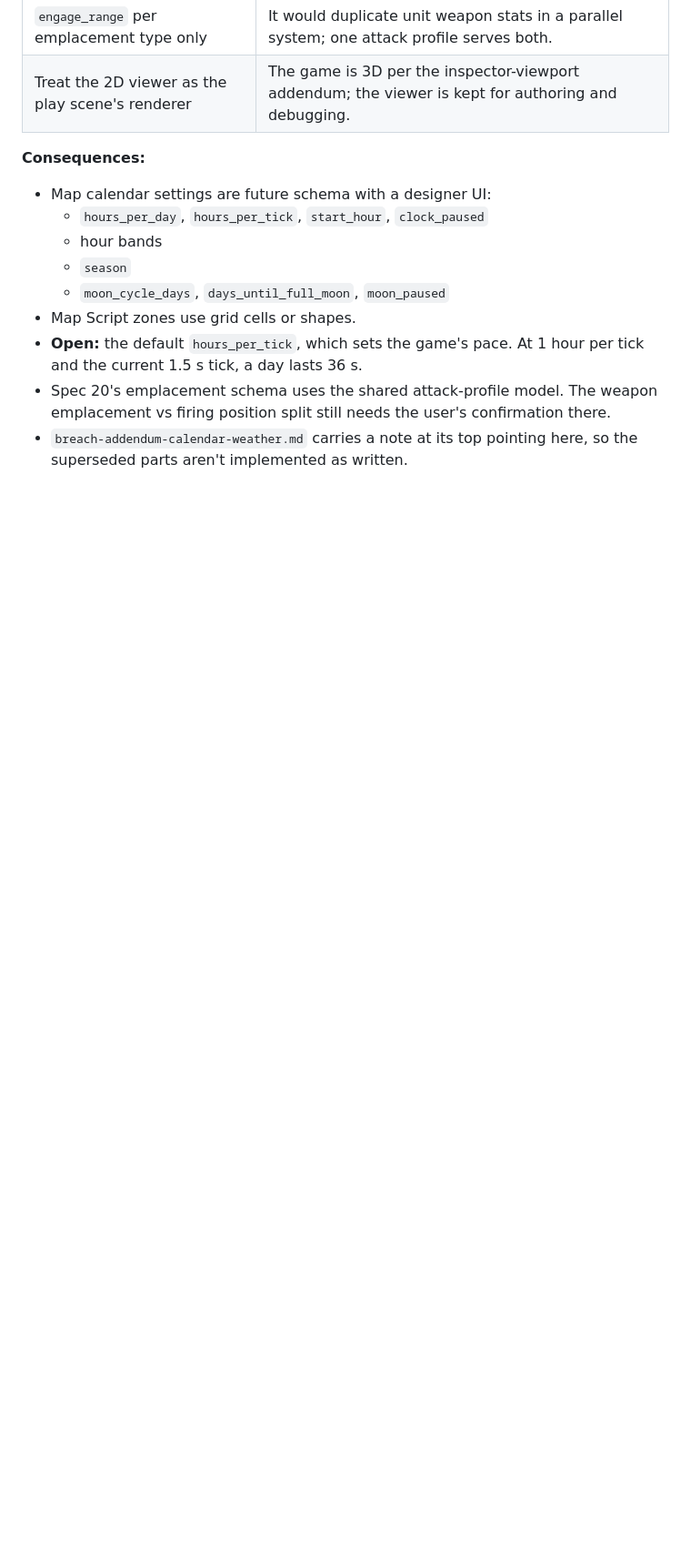
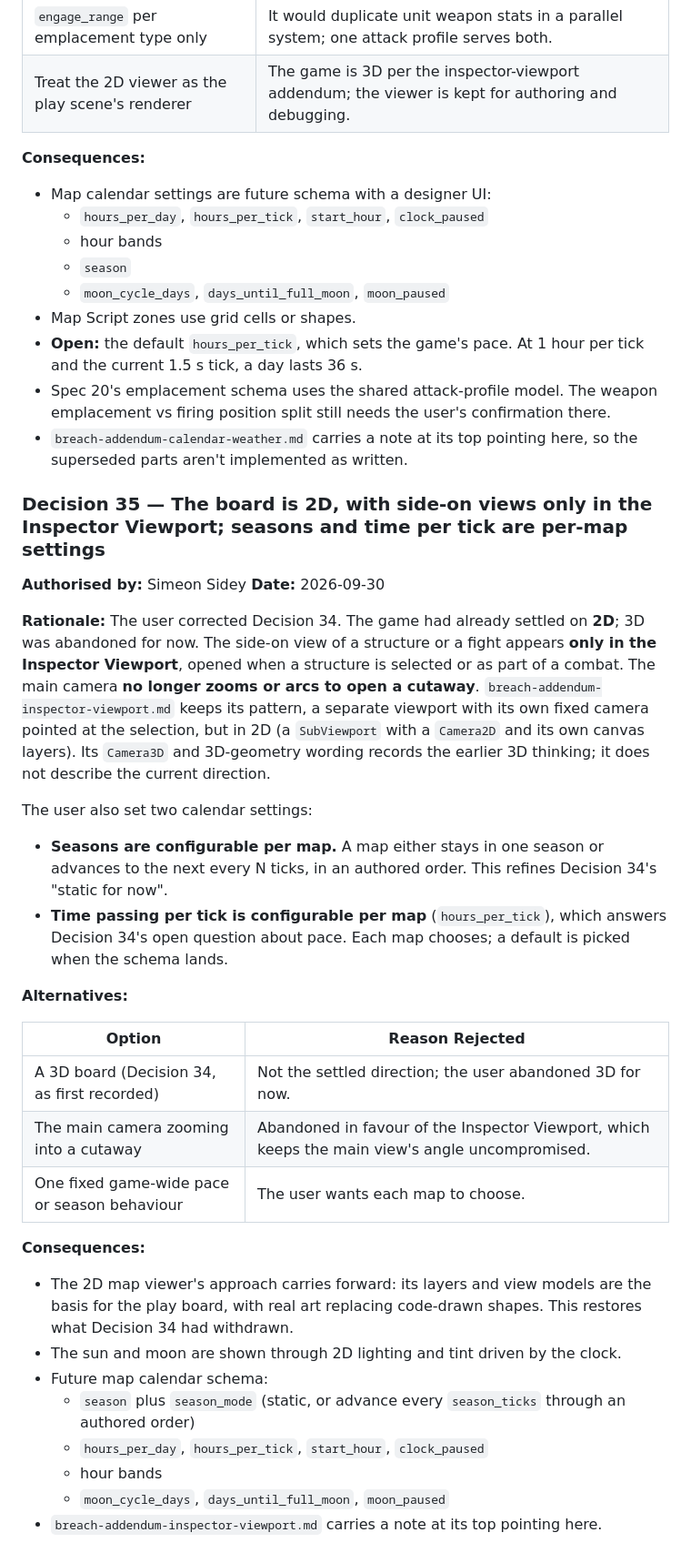
Before and after one commit to SSidey/Breach, a Markdown page: Breach — Reverse Tower Defense Design Spec.md, the part around one of its changes. Shown at 91% size. Drawn GitHub-style; blank space fills up the shorter version.

```diff
--- a/Breach — Reverse Tower Defense Design Spec.md
+++ b/Breach — Reverse Tower Defense Design Spec.md
@@ -1768,3 +1775,46 @@ view. What carries over to the 3D board is the renderer-agnostic data: `MapDef`,
   emplacement vs firing position split still needs the user's confirmation there.
 - `breach-addendum-calendar-weather.md` carries a note at its top pointing here, so the
   superseded parts aren't implemented as written.
+
+### Decision 35 — The board is 2D, with side-on views only in the Inspector Viewport; seasons and time per tick are per-map settings
+
+**Authorised by:** Simeon Sidey
+**Date:** 2026-09-30
+
+**Rationale:** The user corrected Decision 34. The game had already settled on **2D**; 3D
+was abandoned for now. The side-on view of a structure or a fight appears **only in the
+Inspector Viewport**, opened when a structure is selected or as part of a combat. The
+main camera **no longer zooms or arcs to open a cutaway**.
+`breach-addendum-inspector-viewport.md` keeps its pattern, a separate viewport with its
+own fixed camera pointed at the selection, but in 2D (a `SubViewport` with a `Camera2D`
+and its own canvas layers). Its `Camera3D` and 3D-geometry wording records the earlier
+3D thinking; it does not describe the current direction.
+
+The user also set two calendar settings:
+- **Seasons are configurable per map.** A map either stays in one season or advances to
+  the next every N ticks, in an authored order. This refines Decision 34's "static for
+  now".
+- **Time passing per tick is configurable per map** (`hours_per_tick`), which answers
+  Decision 34's open question about pace. Each map chooses; a default is picked when the
+  schema lands.
+
+**Alternatives:**
+
+| Option | Reason Rejected |
+|--------|-----------------|
+| A 3D board (Decision 34, as first recorded) | Not the settled direction; the user abandoned 3D for now. |
+| The main camera zooming into a cutaway | Abandoned in favour of the Inspector Viewport, which keeps the main view's angle uncompromised. |
+| One fixed game-wide pace or season behaviour | The user wants each map to choose. |
+
+**Consequences:**
+- The 2D map viewer's approach carries forward: its layers and view models are the
+  basis for the play board, with real art replacing code-drawn shapes. This restores
+  what Decision 34 had withdrawn.
+- The sun and moon are shown through 2D lighting and tint driven by the clock.
+- Future map calendar schema:
+  - `season` plus `season_mode` (static, or advance every `season_ticks` through an
+    authored order)
+  - `hours_per_day`, `hours_per_tick`, `start_hour`, `clock_paused`
+  - hour bands
+  - `moon_cycle_days`, `days_until_full_moon`, `moon_paused`
+- `breach-addendum-inspector-viewport.md` carries a note at its top pointing here.
```
Also changed, not shown: other parts of Breach — Reverse Tower Defense Design Spec.md (+13 -6 lines), breach-addendum-calendar-weather.md (+2 -0 lines), breach-addendum-inspector-viewport.md (+5 -0 lines).
